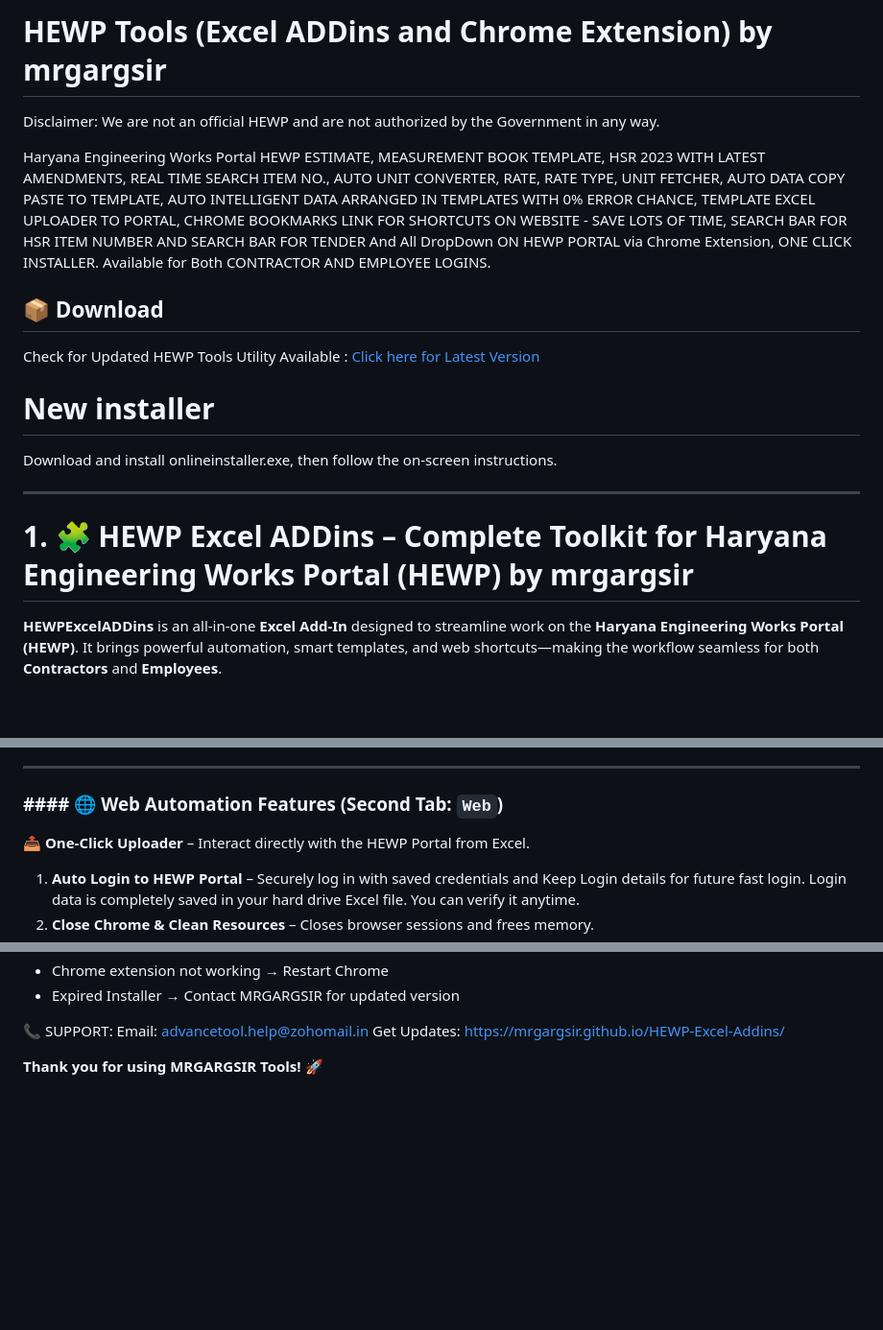
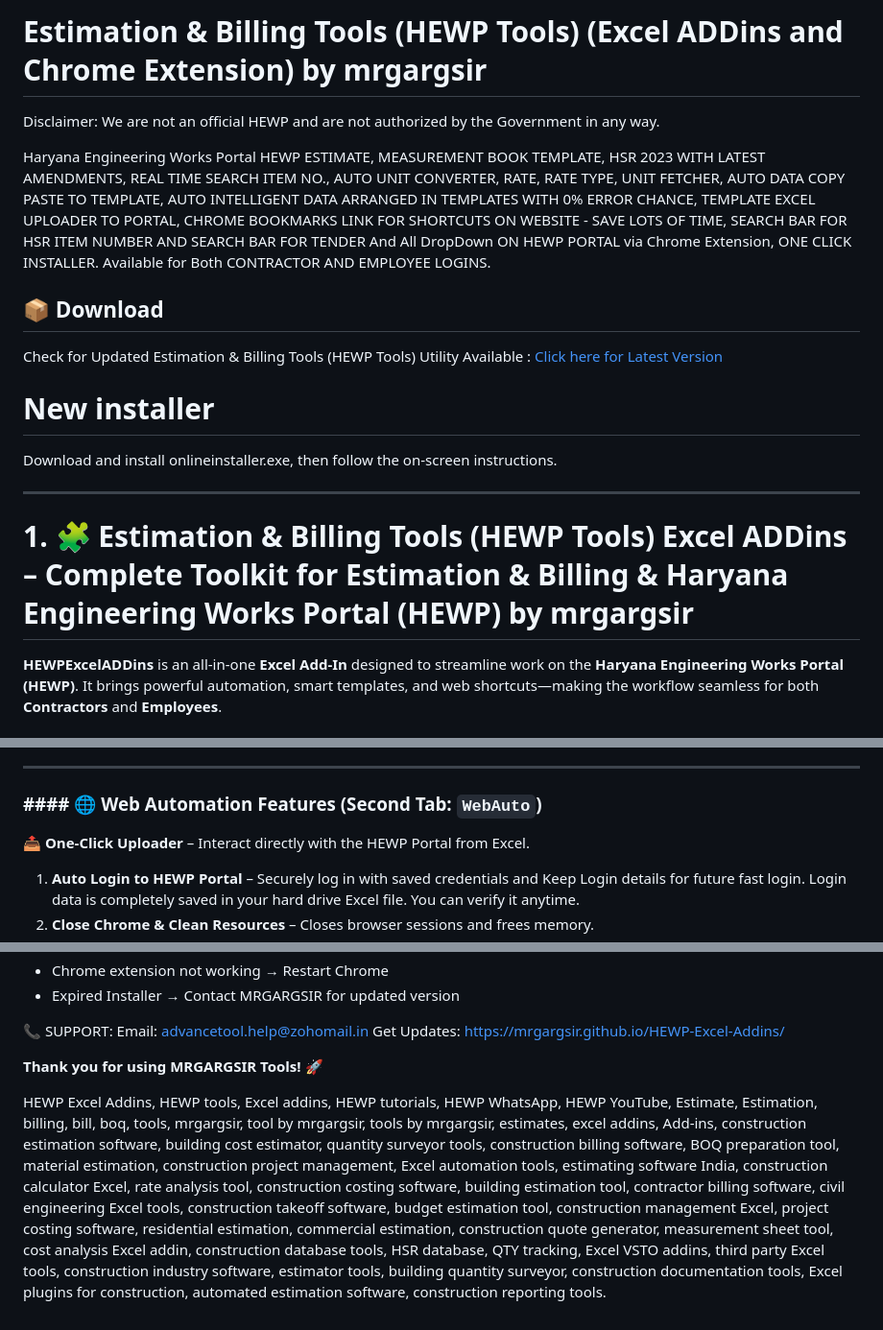
Before and after one commit to mrgargsir/mrgargsir.github.io, a Markdown page: README.md, 3 parts joined by grey strips. Shown: that part at 96% size. Drawn GitHub-style; blank space fills up the shorter version.

```diff
--- a/README.md
+++ b/README.md
@@ -1,4 +1,4 @@
-# HEWP Tools (Excel ADDins and Chrome Extension) by mrgargsir
+# Estimation & Billing Tools (HEWP Tools) (Excel ADDins and Chrome Extension) by mrgargsir
 Disclaimer: We are not an official HEWP and are not authorized by the Government in any way.
 
 Haryana Engineering Works Portal
@@ -6,14 +6,14 @@ HEWP ESTIMATE, MEASUREMENT BOOK TEMPLATE, HSR 2023 WITH LATEST AMENDMENTS, REAL
 
 ## 📦 Download
 
-Check for Updated HEWP Tools Utility Available : [Click here for Latest Version](https://mrgargsir.github.io/HEWP-Excel-Addins/)
+Check for Updated Estimation & Billing Tools (HEWP Tools) Utility Available : [Click here for Latest Version](https://mrgargsir.github.io/HEWP-Excel-Addins/)
 
 # New installer
 Download and install onlineinstaller.exe, then follow the on-screen instructions.
 
 ---
 
-# 1. 🧩 HEWP Excel ADDins – Complete Toolkit for Haryana Engineering Works Portal (HEWP) by mrgargsir
+# 1. 🧩 Estimation & Billing Tools (HEWP Tools) Excel ADDins – Complete Toolkit for Estimation & Billing & Haryana Engineering Works Portal (HEWP) by mrgargsir
 
 **HEWPExcelADDins** is an all-in-one **Excel Add-In**  designed to streamline work on the **Haryana Engineering Works Portal (HEWP)**. It brings powerful automation, smart templates, and web shortcuts—making the workflow seamless for both **Contractors** and **Employees**.
 
@@ -57,7 +57,7 @@ Download and install onlineinstaller.exe, then follow the on-screen instructions
 
 ---
 
-### #### 🌐 Web Automation Features (Second Tab: **`Web`**)
+### #### 🌐 Web Automation Features (Second Tab: **`WebAuto`**)
 
 **📤 One-Click Uploader** – Interact directly with the HEWP Portal from Excel.
 
@@ -132,3 +132,5 @@ Email: advancetool.help@zohomail.in
 Get Updates: https://mrgargsir.github.io/HEWP-Excel-Addins/
 
 **Thank you for using MRGARGSIR Tools!** 🚀
+
+HEWP Excel Addins, HEWP tools, Excel addins, HEWP tutorials, HEWP WhatsApp, HEWP YouTube, Estimate, Estimation, billing, bill, boq, tools, mrgargsir, tool by mrgargsir, tools by mrgargsir, estimates, excel addins, Add-ins, construction estimation software, building cost estimator, quantity surveyor tools, construction billing software, BOQ preparation tool, material estimation, construction project management, Excel automation tools, estimating software India, construction calculator Excel, rate analysis tool, construction costing software, building estimation tool, contractor billing software, civil engineering Excel tools, construction takeoff software, budget estimation tool, construction management Excel, project costing software, residential estimation, commercial estimation, construction quote generator, measurement sheet tool, cost analysis Excel addin, construction database tools, HSR database, QTY tracking, Excel VSTO addins, third party Excel tools, construction industry software, estimator tools, building quantity surveyor, construction documentation tools, Excel plugins for construction, automated estimation software, construction reporting tools.
```
